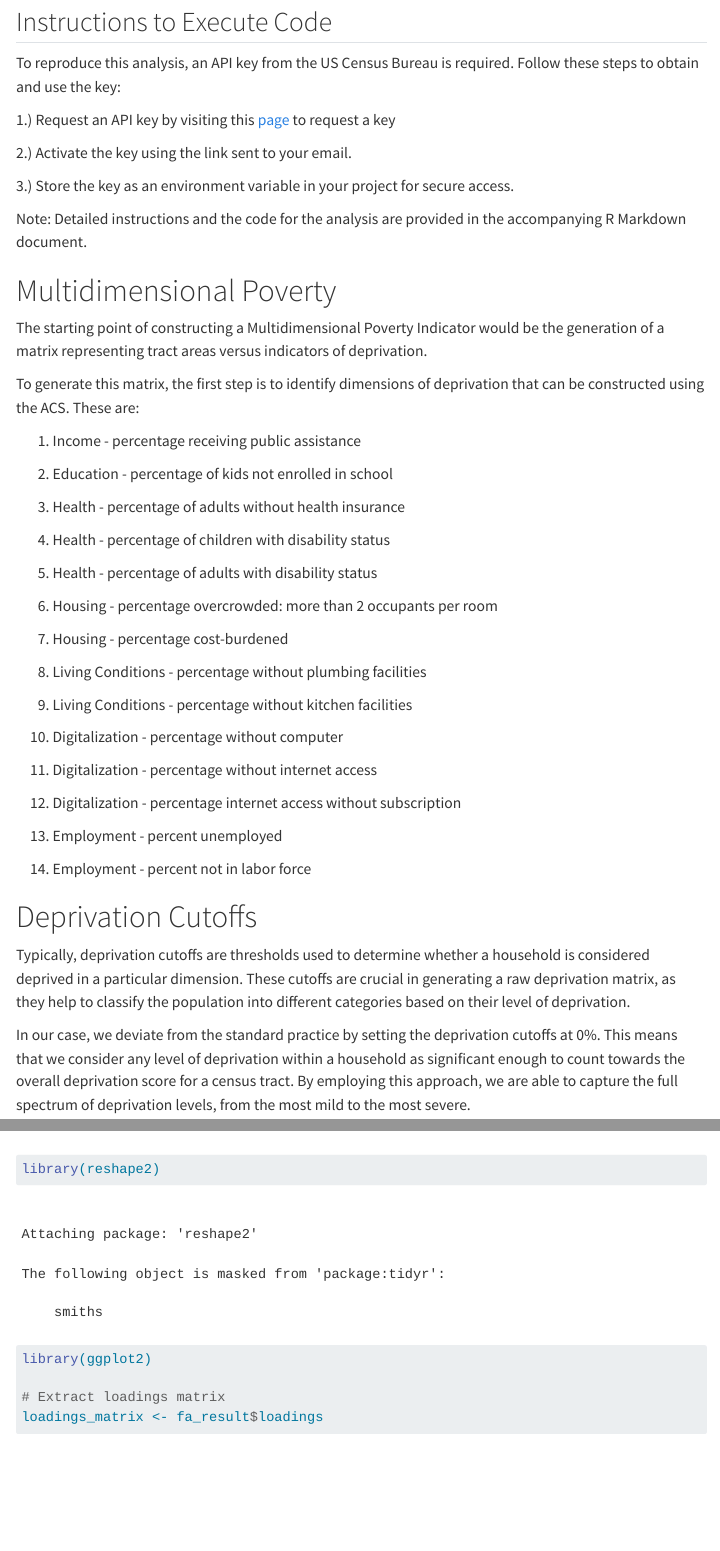
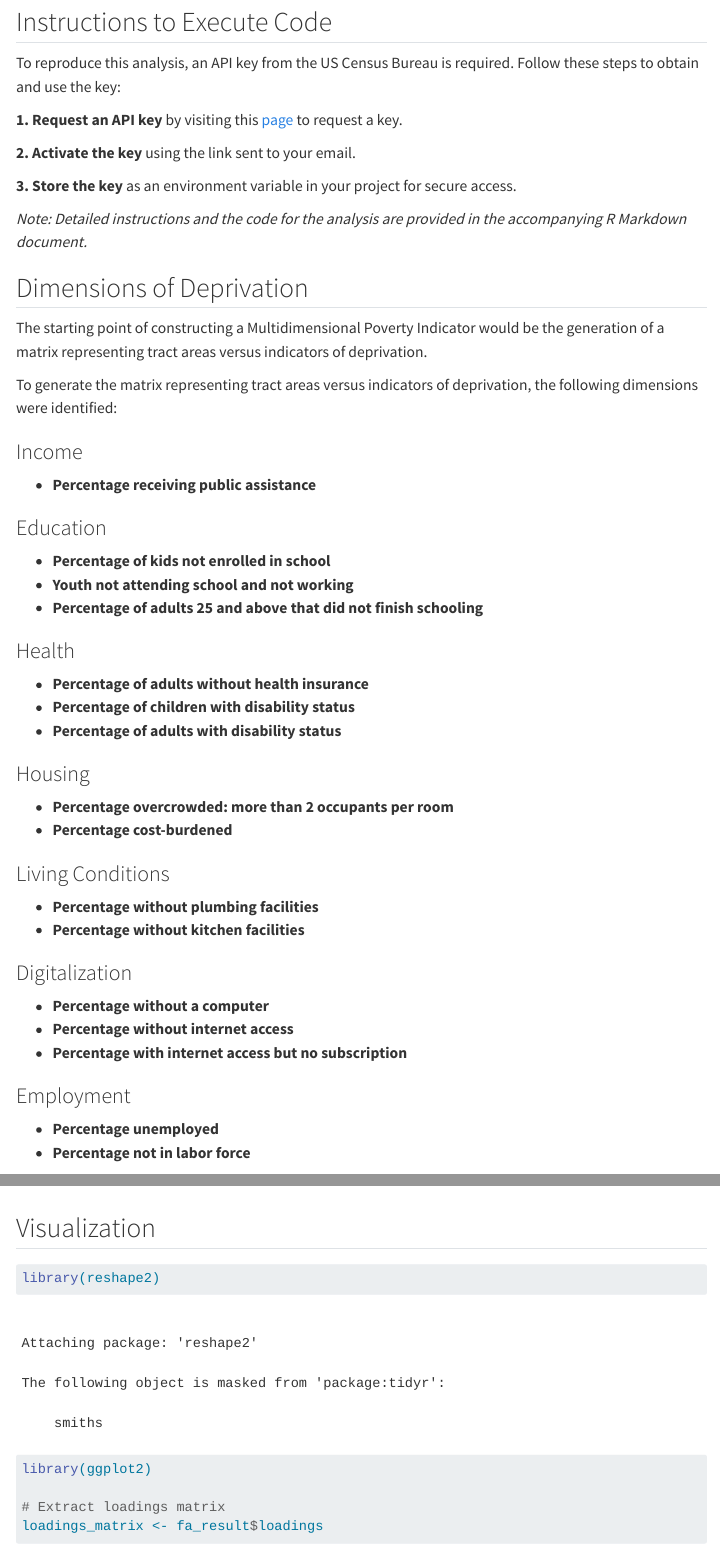
Before and after one commit to GregoryHo88/MACS40700_finalv2, a Quarto document (multidimensional_poverty.qmd): the page in a window 1100 px wide, from 160 px down, and a second part further down, joined at a grey line. Rendered offline with R 4.5, knitr and Pandoc in place of Quarto, with nearby package versions; some code elsewhere in the file could not run offline; menus at the side of the page are left out; long lines of code are wrapped.

Commit message:
Bold formatting, restructured ToC levels

````diff
--- a/multidimensional_poverty.qmd
+++ b/multidimensional_poverty.qmd
@@ -8,15 +8,15 @@ This project is seeks to investigate poverty in Chicago, and the various depriva
 
 To reproduce this analysis, an API key from the US Census Bureau is required. Follow these steps to obtain and use the key:
 
-1.) Request an API key by visiting this [page](https://api.census.gov/data/key_signup.html) to request a key
+**1. Request an API key** by visiting this [page](https://api.census.gov/data/key_signup.html) to request a key.
 
-2.) Activate the key using the link sent to your email.
+**2. Activate the key** using the link sent to your email.
 
-3.) Store the key as an environment variable in your project for secure access.
+**3. Store the key** as an environment variable in your project for secure access.
 
-Note: Detailed instructions and the code for the analysis are provided in the accompanying R Markdown document.
+*Note: Detailed instructions and the code for the analysis are provided in the accompanying R Markdown document.*
 
-# Multidimensional Poverty
+## Dimensions of Deprivation
 
 ```{r dependencies, echo = TRUE, include = FALSE}
 # Installing Required Packages
@@ -36,35 +36,38 @@ library(patchwork)
 
 The starting point of constructing a Multidimensional Poverty Indicator would be the generation of a matrix representing tract areas versus indicators of deprivation.
 
-To generate this matrix, the first step is to identify dimensions of deprivation that can be constructed using the ACS. These are:
+To generate the matrix representing tract areas versus indicators of deprivation, the following dimensions were identified:
 
-1.  Income - percentage receiving public assistance
+### Income
+- **Percentage receiving public assistance**
 
-2.  Education - percentage of kids not enrolled in school
+### Education
+- **Percentage of kids not enrolled in school**
+- **Youth not attending school and not working**
+- **Percentage of adults 25 and above that did not finish schooling**
 
-3.  Health - percentage of adults without health insurance
+### Health
+- **Percentage of adults without health insurance**
+- **Percentage of children with disability status**
+- **Percentage of adults with disability status**
 
-4.  Health - percentage of children with disability status
+### Housing
+- **Percentage overcrowded: more than 2 occupants per room**
+- **Percentage cost-burdened**
 
-5.  Health - percentage of adults with disability status
+### Living Conditions
+- **Percentage without plumbing facilities**
+- **Percentage without kitchen facilities**
 
-6.  Housing - percentage overcrowded: more than 2 occupants per room
+### Digitalization
+- **Percentage without a computer**
+- **Percentage without internet access**
+- **Percentage with internet access but no subscription**
 
-7.  Housing - percentage cost-burdened
+### Employment
+- **Percentage unemployed**
+- **Percentage not in labor force**
 
-8.  Living Conditions - percentage without plumbing facilities
-
-9.  Living Conditions - percentage without kitchen facilities
-
-10. Digitalization - percentage without computer
-
-11. Digitalization - percentage without internet access
-
-12. Digitalization - percentage internet access without subscription
-
-13. Employment - percent unemployed
-
-14. Employment - percent not in labor force
 
 ```{r viz3_etl2, echo = TRUE, include = FALSE}
 
@@ -180,7 +183,7 @@ chicago_data_deprivation <- get_acs(geography = "tract",
                                     survey = "acs5")
 ```
 
-# Deprivation Cutoffs
+## Deprivation Cutoffs
 
 Typically, deprivation cutoffs are thresholds used to determine whether a household is considered deprived in a particular dimension. These cutoffs are crucial in generating a raw deprivation matrix, as they help to classify the population into different categories based on their level of deprivation.
 
@@ -268,6 +271,8 @@ print(loadings)
 
 
 ```
+
+## Visualization
 
 ```{r viz1, fig.width=14, fig.height=7}
 library(reshape2)
````
Also changed, not shown: multidimensional_poverty.qmd (2 more changed lines).
